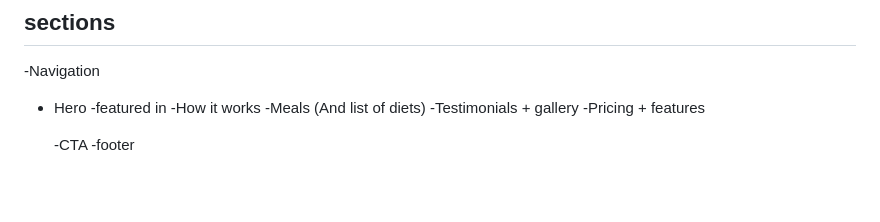
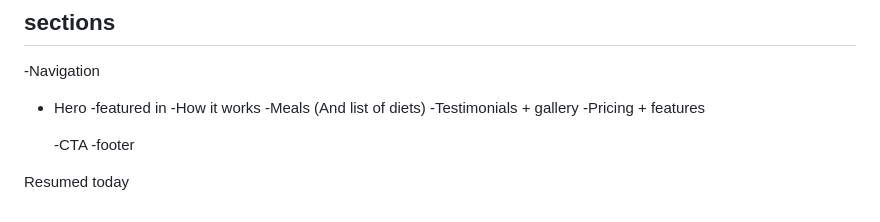
Before and after one commit to Brendansbane/Omnifood, a Markdown page: content.md, the part around the change. Drawn GitHub-style; blank space fills up the shorter version.

Commit message:
resumed from break

```diff
--- a/content.md
+++ b/content.md
@@ -142,3 +142,5 @@ Privacy & terms
 
   -CTA
   -footer
+
+Resumed today
```
